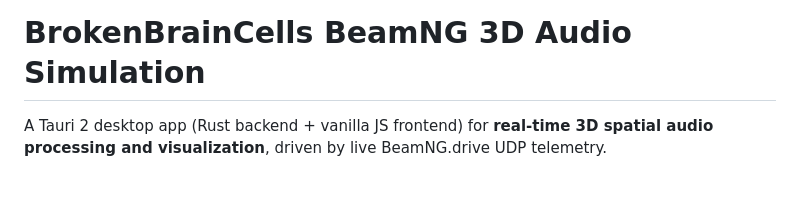
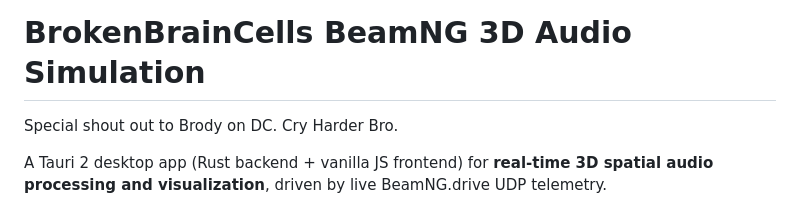
Before and after one commit to BrokenBrainCells3/BBC-BeamNG-Audio-Suite, a Markdown page: README.md, the part around the change. Drawn GitHub-style; blank space fills up the shorter version.

Commit message:
Add special shout out to Brody in README
Added a special shout out to Brody in the README.

```diff
--- a/README.md
+++ b/README.md
@@ -1,4 +1,8 @@
 # BrokenBrainCells BeamNG 3D Audio Simulation
+
+
+Special shout out to Brody on DC. Cry Harder Bro.
+
 
 A Tauri 2 desktop app (Rust backend + vanilla JS frontend) for **real-time 3D spatial audio processing and visualization**, driven by live BeamNG.drive UDP telemetry.
 
```
